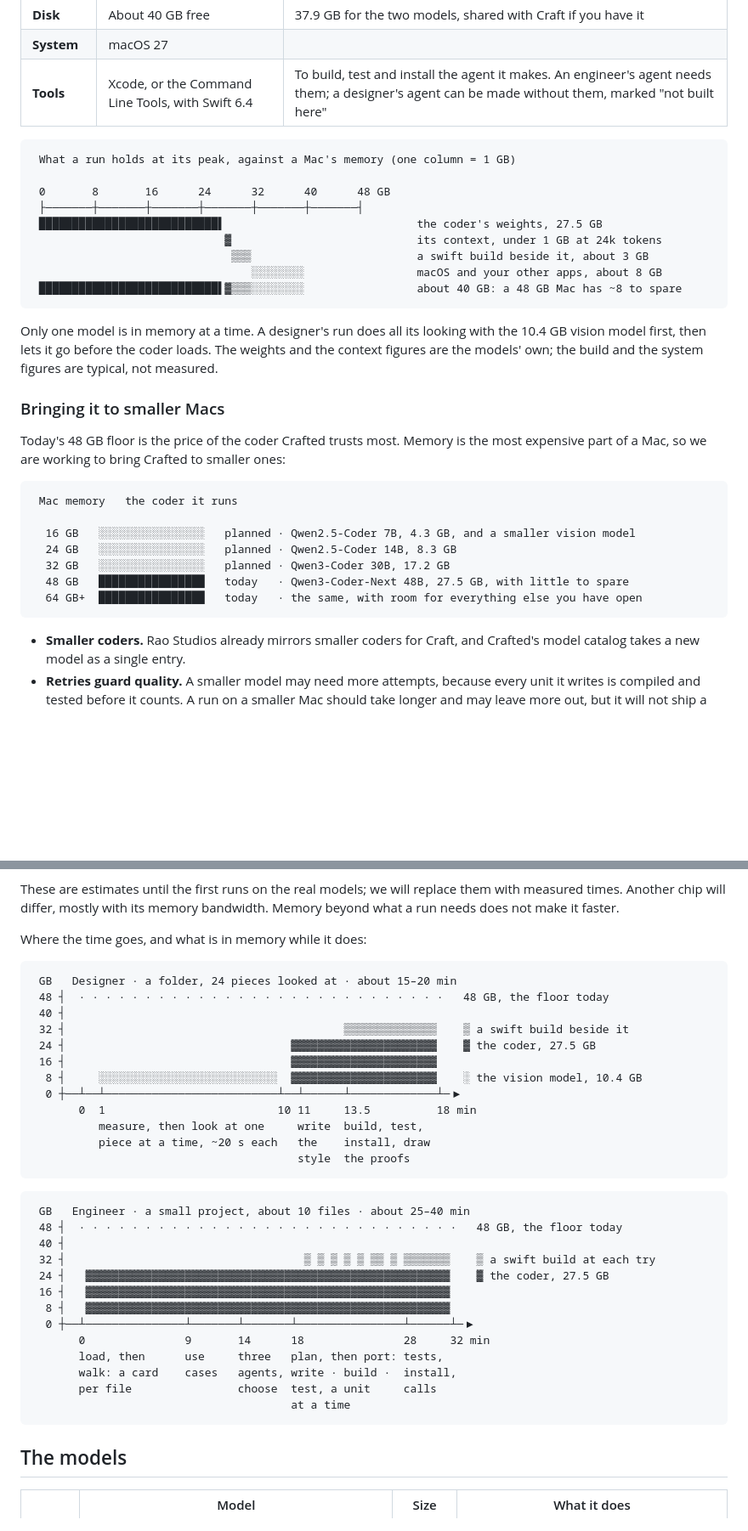
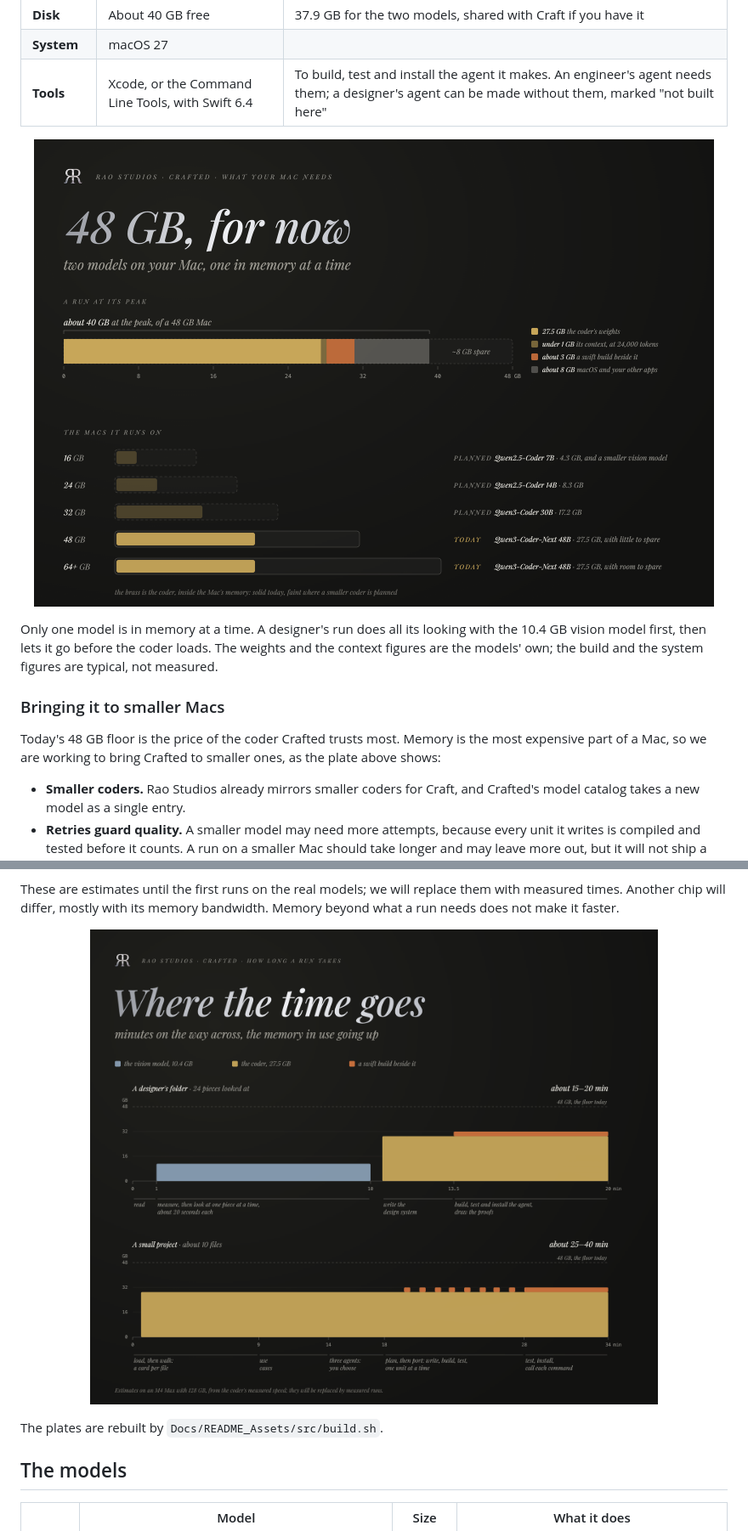
Before and after one commit to rao-studios/Crafted, a Markdown page: README.md, 2 parts joined by grey strips. Shown at 85% size. GitHub-like rendering; pictures changed too: Docs/README_Assets/mac.png (added), Docs/README_Assets/time.png (added); blank space fills up the shorter version.

Commit message:
Draw the README's hardware and timing plates; introduce Craft and its store
The ASCII charts drew their shade characters wider than a monospace cell on GitHub, so every row wrapped. They are
now plates in the house style, rendered by Docs/README_Assets/src/plates.py: mac.png (a run's peak memory against
a 48 GB Mac, and the Macs Crafted runs on today and next) and time.png (where a designer's and an engineer's run
spend their minutes, and what is in memory meanwhile). The README now opens with what a Mac needs, introduces Craft
and its store, says why Crafted exists, gives time estimates with their sources, and names support.

Co-Authored-By: Claude Opus 5.5 <noreply@anthropic.com>

````diff
--- a/README.md
+++ b/README.md
@@ -22,33 +22,13 @@ Crafted runs both of its models on your Mac, with nothing sent anywhere, so it a
 | **System** | macOS 27 | |
 | **Tools** | Xcode, or the Command Line Tools, with Swift 6.4 | To build, test and install the agent it makes. An engineer's agent needs them; a designer's agent can be made without them, marked "not built here" |
 
-```
- What a run holds at its peak, against a Mac's memory (one column = 1 GB)
-
- 0       8       16      24      32      40      48 GB
- ├───────┼───────┼───────┼───────┼───────┼───────┤
- ███████████████████████████▌                             the coder's weights, 27.5 GB
-                             ▓                            its context, under 1 GB at 24k tokens
-                              ▒▒▒                         a swift build beside it, about 3 GB
-                                 ░░░░░░░░                 macOS and your other apps, about 8 GB
- ███████████████████████████▌▓▒▒▒░░░░░░░░                 about 40 GB: a 48 GB Mac has ~8 to spare
-```
+<p align="center"><img src="Docs/README_Assets/mac.png" alt="48 GB, for now: two models on your Mac, one in memory at a time. A run at its peak, on a bar from 0 to 48 GB: the coder's weights, 27.5 GB; its context at 24,000 tokens, under 1 GB; a swift build beside it, about 3 GB; macOS and your other apps, about 8 GB; about 40 GB in all, with about 8 GB spare on a 48 GB Mac. The Macs it runs on: 48 GB and 64 GB or more today, with Qwen3-Coder-Next 48B at 27.5 GB; planned for 32 GB, Qwen3-Coder 30B at 17.2 GB; for 24 GB, Qwen2.5-Coder 14B at 8.3 GB; for 16 GB, Qwen2.5-Coder 7B at 4.3 GB and a smaller vision model." width="800"></p>
 
 Only one model is in memory at a time. A designer's run does all its looking with the 10.4 GB vision model first, then lets it go before the coder loads. The weights and the context figures are the models' own; the build and the system figures are typical, not measured.
 
 ### Bringing it to smaller Macs
 
-Today's 48 GB floor is the price of the coder Crafted trusts most. Memory is the most expensive part of a Mac, so we are working to bring Crafted to smaller ones:
-
-```
- Mac memory   the coder it runs
-
-  16 GB   ░░░░░░░░░░░░░░░░   planned · Qwen2.5-Coder 7B, 4.3 GB, and a smaller vision model
-  24 GB   ░░░░░░░░░░░░░░░░   planned · Qwen2.5-Coder 14B, 8.3 GB
-  32 GB   ░░░░░░░░░░░░░░░░   planned · Qwen3-Coder 30B, 17.2 GB
-  48 GB   ████████████████   today   · Qwen3-Coder-Next 48B, 27.5 GB, with little to spare
-  64 GB+  ████████████████   today   · the same, with room for everything else you have open
-```
+Today's 48 GB floor is the price of the coder Crafted trusts most. Memory is the most expensive part of a Mac, so we are working to bring Crafted to smaller ones, as the plate above shows:
 
 - **Smaller coders.** Rao Studios already mirrors smaller coders for Craft, and Crafted's model catalog takes a new model as a single entry.
 - **Retries guard quality.** A smaller model may need more attempts, because every unit it writes is compiled and tested before it counts. A run on a smaller Mac should take longer and may leave more out, but it will not ship a command that fails its checks.
@@ -107,38 +85,9 @@ Crafted is built for accuracy, not speed: it reads everything, checks every clai
 
 These are estimates until the first runs on the real models; we will replace them with measured times. Another chip will differ, mostly with its memory bandwidth. Memory beyond what a run needs does not make it faster.
 
-Where the time goes, and what is in memory while it does:
+<p align="center"><img src="Docs/README_Assets/time.png" alt="Where the time goes, minutes across and memory in use going up, on an M4 Max. A designer's folder, 24 pieces looked at, about 15 to 20 minutes: a minute to read the folder; the vision model, 10.4 GB, from minute 1 to 10, measuring and then looking at one piece at a time, about 20 seconds each; the coder, 27.5 GB, from minute 10 and a half, writing the design system until 13 and a half, then a swift build beside it to build, test and install the agent and draw the proofs, until about 20. A small project, about 10 files, about 25 to 40 minutes: the coder, 27.5 GB, throughout: load, then walk a card per file until minute 9; use cases until 14; three agents for you to choose until 18; plan, then port, writing, building and testing one unit at a time, with a short swift build at each try, until 28; then test, install and call each command until about 34. Both stay under the 48 GB floor. Estimates, from the coder's measured speed." width="800"></p>
 
-```
- GB   Designer · a folder, 24 pieces looked at · about 15–20 min
- 48 ┤  · · · · · · · · · · · · · · · · · · · · · · · · · · · ·   48 GB, the floor today
- 40 ┤
- 32 ┤                                          ▒▒▒▒▒▒▒▒▒▒▒▒▒▒    ▒ a swift build beside it
- 24 ┤                                  ▓▓▓▓▓▓▓▓▓▓▓▓▓▓▓▓▓▓▓▓▓▓    ▓ the coder, 27.5 GB
- 16 ┤                                  ▓▓▓▓▓▓▓▓▓▓▓▓▓▓▓▓▓▓▓▓▓▓
-  8 ┤     ░░░░░░░░░░░░░░░░░░░░░░░░░░░  ▓▓▓▓▓▓▓▓▓▓▓▓▓▓▓▓▓▓▓▓▓▓    ░ the vision model, 10.4 GB
-  0 ┼──┴──┴──────────────────────────┴──┴──────┴─────────────┴─▶
-       0  1                          10 11     13.5          18 min
-          measure, then look at one     write  build, test,
-          piece at a time, ~20 s each   the    install, draw
-                                        style  the proofs
-```
-
-```
- GB   Engineer · a small project, about 10 files · about 25–40 min
- 48 ┤  · · · · · · · · · · · · · · · · · · · · · · · · · · · · ·   48 GB, the floor today
- 40 ┤
- 32 ┤                                    ▒ ▒ ▒ ▒ ▒ ▒▒ ▒ ▒▒▒▒▒▒▒    ▒ a swift build at each try
- 24 ┤   ▓▓▓▓▓▓▓▓▓▓▓▓▓▓▓▓▓▓▓▓▓▓▓▓▓▓▓▓▓▓▓▓▓▓▓▓▓▓▓▓▓▓▓▓▓▓▓▓▓▓▓▓▓▓▓    ▓ the coder, 27.5 GB
- 16 ┤   ▓▓▓▓▓▓▓▓▓▓▓▓▓▓▓▓▓▓▓▓▓▓▓▓▓▓▓▓▓▓▓▓▓▓▓▓▓▓▓▓▓▓▓▓▓▓▓▓▓▓▓▓▓▓▓
-  8 ┤   ▓▓▓▓▓▓▓▓▓▓▓▓▓▓▓▓▓▓▓▓▓▓▓▓▓▓▓▓▓▓▓▓▓▓▓▓▓▓▓▓▓▓▓▓▓▓▓▓▓▓▓▓▓▓▓
-  0 ┼──┴───────────────┴───────┴───────┴────────────────┴──────┴─▶
-       0               9       14      18               28     32 min
-       load, then      use     three   plan, then port: tests,
-       walk: a card    cases   agents, write · build ·  install,
-       per file                choose  test, a unit     calls
-                                       at a time
-```
+The plates are rebuilt by `Docs/README_Assets/src/build.sh`.
 
 ## The models
 
````
Also changed, not shown: other parts of README.md (+0 -2 lines), 1 other file.
